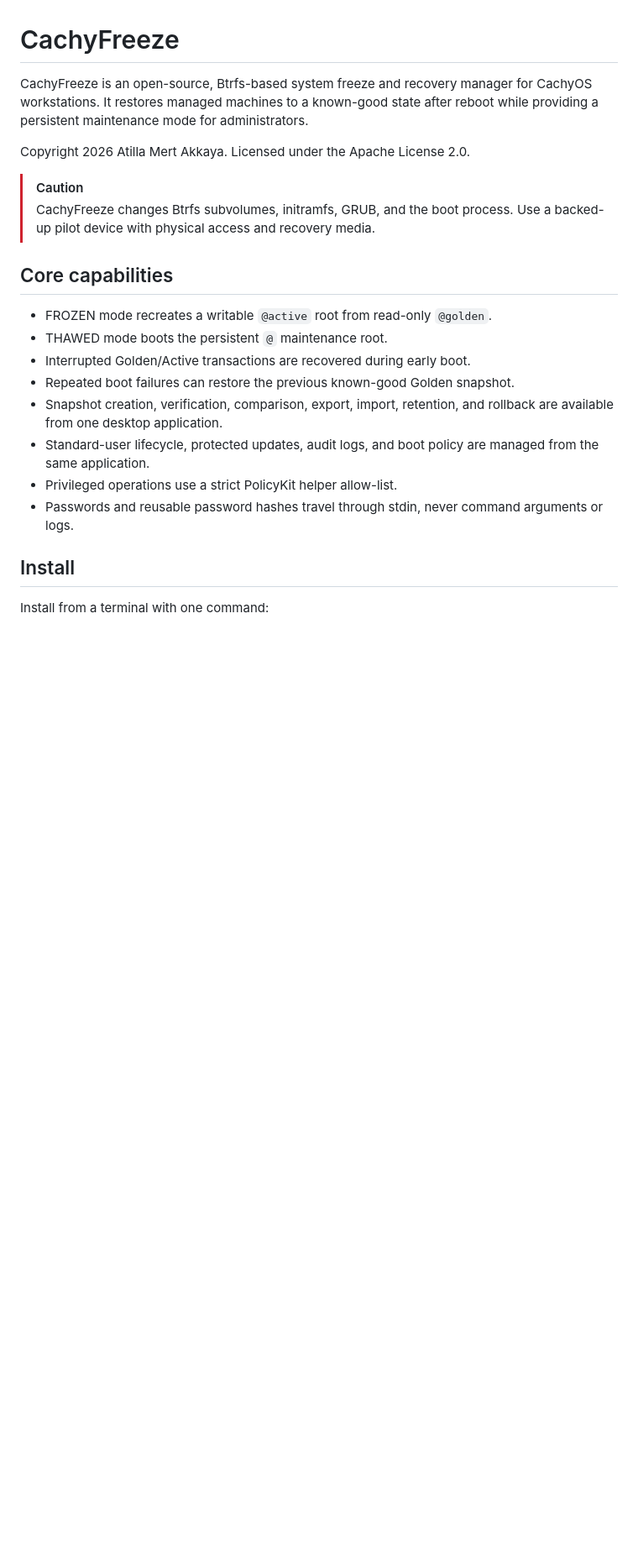
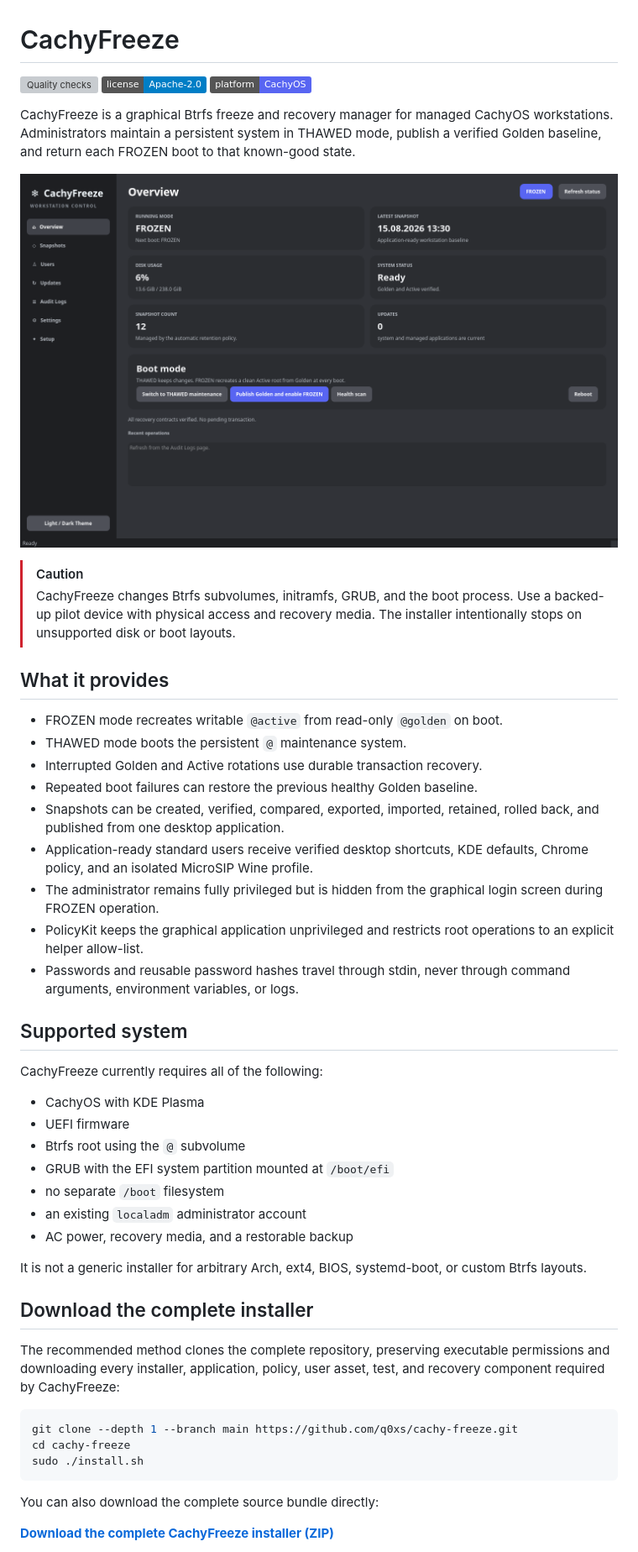
Before and after one commit to q0xs/cachy-freeze, a Markdown page: README.md, the part around the change printed below. Shown: that part at 84% size. Drawn GitHub-style; pictures changed too: docs/images/cachy-freeze-management-center-preview.png; badges without logos; blank space fills up the shorter version; grey boxes are pictures that could not be loaded.

Commit message:
refresh installer documentation and project checks

````diff
--- a/README.md
+++ b/README.md
@@ -1,29 +1,66 @@
 # CachyFreeze
 
-CachyFreeze is an open-source, Btrfs-based system freeze and recovery manager
-for CachyOS workstations. It restores managed machines to a known-good state
-after reboot while providing a persistent maintenance mode for administrators.
+[![Quality checks](https://github.com/q0xs/cachy-freeze/actions/workflows/static-tests.yml/badge.svg?branch=main)](https://github.com/q0xs/cachy-freeze/actions/workflows/static-tests.yml)
+[![License](https://img.shields.io/badge/license-Apache--2.0-blue.svg)](LICENSE)
+[![Platform](https://img.shields.io/badge/platform-CachyOS-5865F2.svg)](https://cachyos.org/)
 
-Copyright 2026 Atilla Mert Akkaya. Licensed under the Apache License 2.0.
+CachyFreeze is a graphical Btrfs freeze and recovery manager for managed
+CachyOS workstations. Administrators maintain a persistent system in THAWED
+mode, publish a verified Golden baseline, and return each FROZEN boot to that
+known-good state.
+
+![CachyFreeze Management Center](docs/images/cachy-freeze-management-center-preview.png)
 
 > [!CAUTION]
 > CachyFreeze changes Btrfs subvolumes, initramfs, GRUB, and the boot process.
-> Use a backed-up pilot device with physical access and recovery media.
+> Use a backed-up pilot device with physical access and recovery media. The
+> installer intentionally stops on unsupported disk or boot layouts.
 
-## Core capabilities
+## What it provides
 
-- FROZEN mode recreates a writable `@active` root from read-only `@golden`.
-- THAWED mode boots the persistent `@` maintenance root.
-- Interrupted Golden/Active transactions are recovered during early boot.
-- Repeated boot failures can restore the previous known-good Golden snapshot.
-- Snapshot creation, verification, comparison, export, import, retention, and
-  rollback are available from one desktop application.
-- Standard-user lifecycle, protected updates, audit logs, and boot policy are
-  managed from the same application.
-- Privileged operations use a strict PolicyKit helper allow-list.
-- Passwords and reusable password hashes travel through stdin, never command
-  arguments or logs.
+- FROZEN mode recreates writable `@active` from read-only `@golden` on boot.
+- THAWED mode boots the persistent `@` maintenance system.
+- Interrupted Golden and Active rotations use durable transaction recovery.
+- Repeated boot failures can restore the previous healthy Golden baseline.
+- Snapshots can be created, verified, compared, exported, imported, retained,
+  rolled back, and published from one desktop application.
+- Application-ready standard users receive verified desktop shortcuts, KDE
+  defaults, Chrome policy, and an isolated MicroSIP Wine profile.
+- The administrator remains fully privileged but is hidden from the graphical
+  login screen during FROZEN operation.
+- PolicyKit keeps the graphical application unprivileged and restricts root
+  operations to an explicit helper allow-list.
+- Passwords and reusable password hashes travel through stdin, never through
+  command arguments, environment variables, or logs.
 
-## Install
+## Supported system
 
-Install from a terminal with one command:
+CachyFreeze currently requires all of the following:
+
+- CachyOS with KDE Plasma
+- UEFI firmware
+- Btrfs root using the `@` subvolume
+- GRUB with the EFI system partition mounted at `/boot/efi`
+- no separate `/boot` filesystem
+- an existing `localadm` administrator account
+- AC power, recovery media, and a restorable backup
+
+It is not a generic installer for arbitrary Arch, ext4, BIOS, systemd-boot, or
+custom Btrfs layouts.
+
+## Download the complete installer
+
+The recommended method clones the complete repository, preserving executable
+permissions and downloading every installer, application, policy, user asset,
+test, and recovery component required by CachyFreeze:
+
+```bash
+git clone --depth 1 --branch main https://github.com/q0xs/cachy-freeze.git
+cd cachy-freeze
+sudo ./install.sh
+```
+
+You can also download the complete source bundle directly:
+
+**[Download the complete CachyFreeze installer (ZIP)](https://github.com/q0xs/cachy-freeze/archive/refs/heads/main.zip)**
+
````
Also changed, not shown: other parts of README.md (+77 -41 lines), docs/testing/TEST-LOG.md (+14 -0 lines), docs/images/cachy-freeze-setup-preview.png (deleted), 5 other files.
